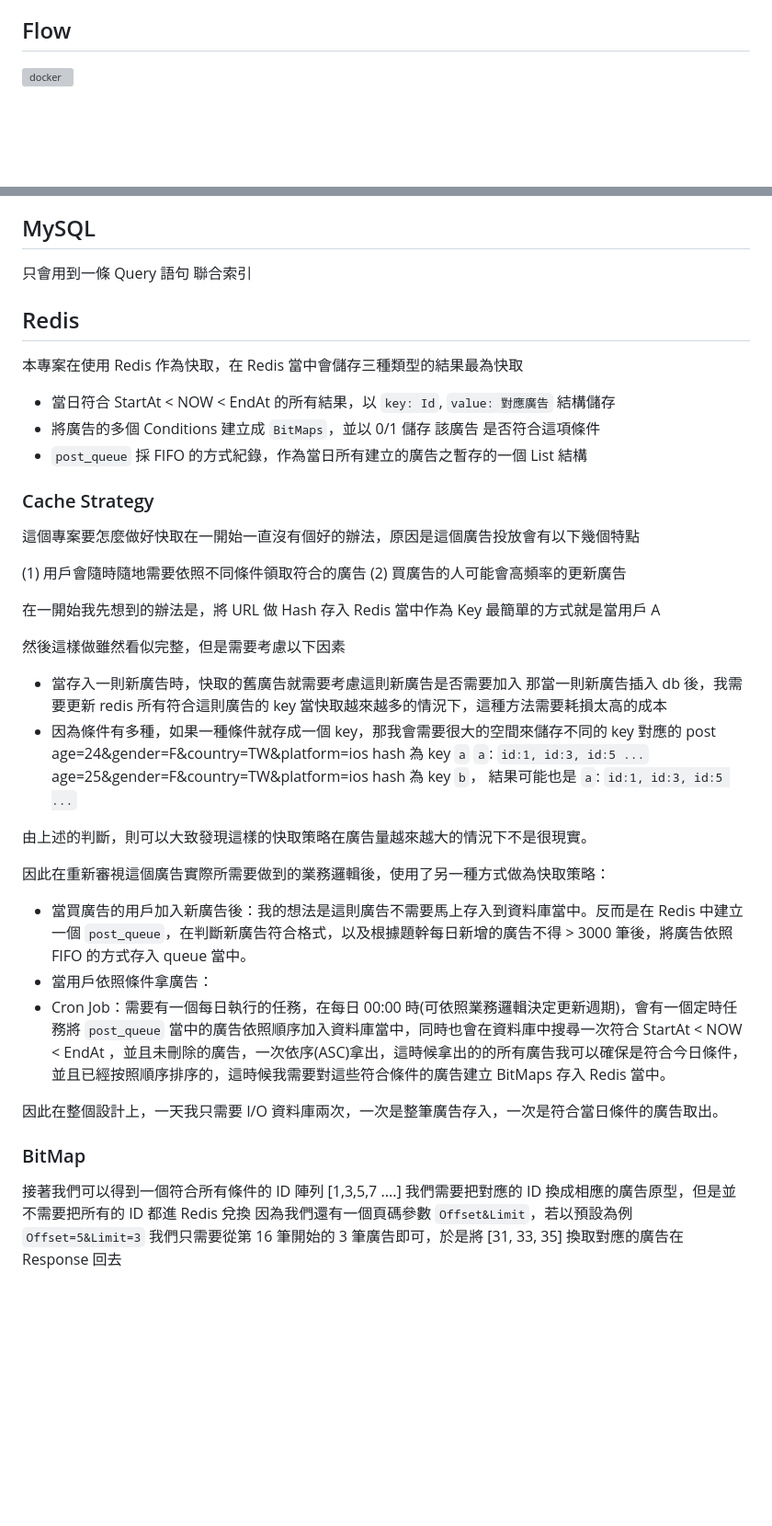
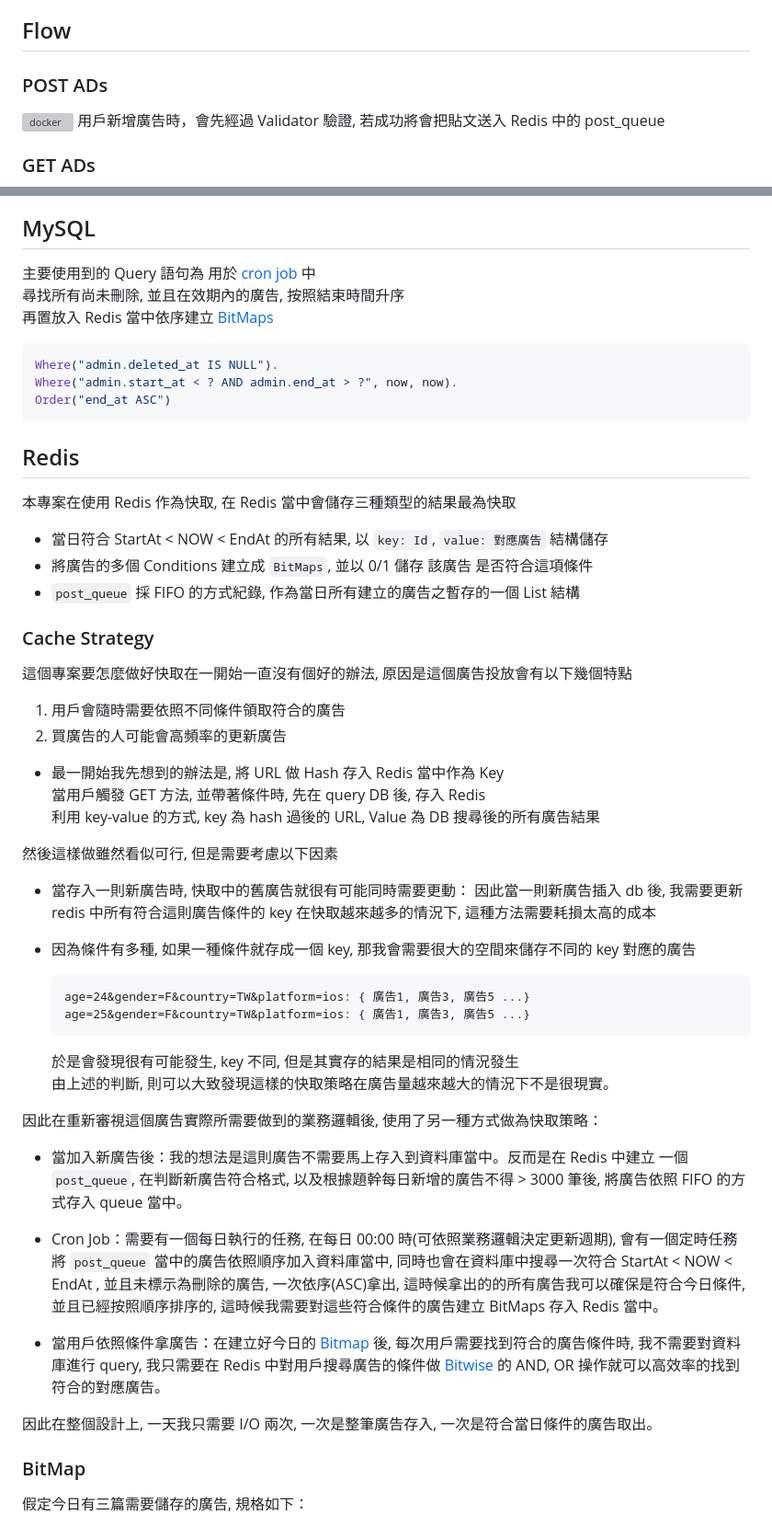
Before and after one commit to huanciou/dcard-golang-project, a Markdown page: README.md, 2 parts joined by grey strips. Shown: that part at 92% size. Drawn GitHub-style; blank space fills up the shorter version; grey boxes are pictures that could not be loaded.

````diff
--- a/README.md
+++ b/README.md
@@ -140,58 +139,76 @@ panic 時，除了回傳給用戶對應的錯誤 status code 以外，並將`實
 
 ## Flow
 
+### POST ADs
+
 ![docker](./assets/postAd.png)
+用戶新增廣告時，會先經過 Validator 驗證, 若成功將會把貼文送入 Redis 中的 post_queue <br>
+
+### GET ADs
+
 ![docker](./assets/getAd.png)
 
 ## MySQL
 
-只會用到一條 Query 語句
-聯合索引
+主要使用到的 Query 語句為
+用於 [cron job](#cron-job) 中 <br>
+尋找所有尚未刪除, 並且在效期內的廣告, 按照結束時間升序 <br>
+再置放入 Redis 當中依序建立 [BitMaps](#bitmap)
+
+```go
+Where("admin.deleted_at IS NULL").
+Where("admin.start_at < ? AND admin.end_at > ?", now, now).
+Order("end_at ASC")
+```
 
 ## Redis
 
-本專案在使用 Redis 作為快取，在 Redis 當中會儲存三種類型的結果最為快取
+本專案在使用 Redis 作為快取, 在 Redis 當中會儲存三種類型的結果最為快取
 
-- 當日符合 StartAt < NOW < EndAt 的所有結果，以 `key: Id`, `value: 對應廣告` 結構儲存
-- 將廣告的多個 Conditions 建立成 `BitMaps`，並以 0/1 儲存 該廣告 是否符合這項條件
-- `post_queue` 採 FIFO 的方式紀錄，作為當日所有建立的廣告之暫存的一個 List 結構
+- 當日符合 StartAt < NOW < EndAt 的所有結果, 以 `key: Id`, `value: 對應廣告` 結構儲存
+- 將廣告的多個 Conditions 建立成 `BitMaps`, 並以 0/1 儲存 該廣告 是否符合這項條件
+- `post_queue` 採 FIFO 的方式紀錄, 作為當日所有建立的廣告之暫存的一個 List 結構
 
 ### Cache Strategy
 
-這個專案要怎麼做好快取在一開始一直沒有個好的辦法，原因是這個廣告投放會有以下幾個特點
+這個專案要怎麼做好快取在一開始一直沒有個好的辦法, 原因是這個廣告投放會有以下幾個特點
 
-(1) 用戶會隨時隨地需要依照不同條件領取符合的廣告
-(2) 買廣告的人可能會高頻率的更新廣告
+1. 用戶會隨時需要依照不同條件領取符合的廣告
+2. 買廣告的人可能會高頻率的更新廣告
 
-在一開始我先想到的辦法是，將 URL 做 Hash 存入 Redis 當中作為 Key
-最簡單的方式就是當用戶 A
+- 最一開始我先想到的辦法是, 將 URL 做 Hash 存入 Redis 當中作為 Key <br>
+  當用戶觸發 GET 方法, 並帶著條件時, 先在 query DB 後, 存入 Redis <br>
+  利用 key-value 的方式, key 為 hash 過後的 URL, Value 為 DB 搜尋後的所有廣告結果 <br>
 
-然後這樣做雖然看似完整，但是需要考慮以下因素
+然後這樣做雖然看似可行, 但是需要考慮以下因素
 
-- 當存入一則新廣告時，快取的舊廣告就需要考慮這則新廣告是否需要加入
-  那當一則新廣告插入 db 後，我需要更新 redis 所有符合這則廣告的 key
-  當快取越來越多的情況下，這種方法需要耗損太高的成本
-- 因為條件有多種，如果一種條件就存成一個 key，那我會需要很大的空間來儲存不同的 key 對應的 post
-  age=24&gender=F&country=TW&platform=ios hash 為 key `a`
-  `a`: `id:1, id:3, id:5 ...`
-  age=25&gender=F&country=TW&platform=ios hash 為 key `b`， 結果可能也是
-  `a`: `id:1, id:3, id:5 ...`
+- 當存入一則新廣告時, 快取中的舊廣告就很有可能同時需要更動：
+  因此當一則新廣告插入 db 後, 我需要更新 redis 中所有符合這則廣告條件的 key
+  在快取越來越多的情況下, 這種方法需要耗損太高的成本
+- 因為條件有多種, 如果一種條件就存成一個 key, 那我會需要很大的空間來儲存不同的 key 對應的廣告
 
-由上述的判斷，則可以大致發現這樣的快取策略在廣告量越來越大的情況下不是很現實。
+  ```
+  age=24&gender=F&country=TW&platform=ios: { 廣告1, 廣告3, 廣告5 ...}
+  age=25&gender=F&country=TW&platform=ios: { 廣告1, 廣告3, 廣告5 ...}
+  ```
 
-因此在重新審視這個廣告實際所需要做到的業務邏輯後，使用了另一種方式做為快取策略：
+  於是會發現很有可能發生, key 不同, 但是其實存的結果是相同的情況發生 <br>
+  由上述的判斷, 則可以大致發現這樣的快取策略在廣告量越來越大的情況下不是很現實。
 
-- 當買廣告的用戶加入新廣告後：我的想法是這則廣告不需要馬上存入到資料庫當中。反而是在 Redis 中建立
-  一個 `post_queue`，在判斷新廣告符合格式，以及根據題幹每日新增的廣告不得 > 3000 筆後，將廣告依照 FIFO 的方式存入 queue 當中。
-- 當用戶依照條件拿廣告：
-- Cron Job：需要有一個每日執行的任務，在每日 00:00 時(可依照業務邏輯決定更新週期)，會有一個定時任務將 `post_queue` 當中的廣告依照順序加入資料庫當中，同時也會在資料庫中搜尋一次符合 StartAt < NOW < EndAt ，並且未刪除的廣告，一次依序(ASC)拿出，這時候拿出的的所有廣告我可以確保是符合今日條件，並且已經按照順序排序的，這時候我需要對這些符合條件的廣告建立 BitMaps 存入 Redis 當中。
+因此在重新審視這個廣告實際所需要做到的業務邏輯後, 使用了另一種方式做為快取策略：
 
-因此在整個設計上，一天我只需要 I/O 資料庫兩次，一次是整筆廣告存入，一次是符合當日條件的廣告取出。
+- 當加入新廣告後：我的想法是這則廣告不需要馬上存入到資料庫當中。反而是在 Redis 中建立
+  一個 `post_queue`, 在判斷新廣告符合格式, 以及根據題幹每日新增的廣告不得 > 3000 筆後,
+  將廣告依照 FIFO 的方式存入 queue 當中。
+
+- Cron Job：需要有一個每日執行的任務, 在每日 00:00 時(可依照業務邏輯決定更新週期),
+  會有一個定時任務將 `post_queue` 當中的廣告依照順序加入資料庫當中, 同時也會在資料庫中搜尋一次符合 StartAt < NOW < EndAt , 並且未標示為刪除的廣告, 一次依序(ASC)拿出, 這時候拿出的的所有廣告我可以確保是符合今日條件, 並且已經按照順序排序的, 這時候我需要對這些符合條件的廣告建立 BitMaps 存入 Redis 當中。
+
+- 當用戶依照條件拿廣告：在建立好今日的 [Bitmap](#bitmap) 後, 每次用戶需要找到符合的廣告條件時, 我不需要對資料庫進行 query, 我只需要在 Redis 中對用戶搜尋廣告的條件做 [Bitwise](#bitmap) 的 AND, OR 操作就可以高效率的找到符合的對應廣告。
+
+因此在整個設計上, 一天我只需要 I/O 兩次, 一次是整筆廣告存入, 一次是符合當日條件的廣告取出。
 
 ### BitMap
 
-接著我們可以得到一個符合所有條件的 ID 陣列 [1,3,5,7 ....]
-我們需要把對應的 ID 換成相應的廣告原型，但是並不需要把所有的 ID 都進 Redis 兌換
-因為我們還有一個頁碼參數 `Offset&Limit`，若以預設為例 `Offset=5&Limit=3`
-我們只需要從第 16 筆開始的 3 筆廣告即可，於是將 [31, 33, 35] 換取對應的廣告在 Response 回去
+假定今日有三篇需要儲存的廣告, 規格如下：
 
````
Also changed, not shown: other parts of README.md (+125 -44 lines), assets/3000vus.png (added), assets/bitmap.png (added), 4 other files.
